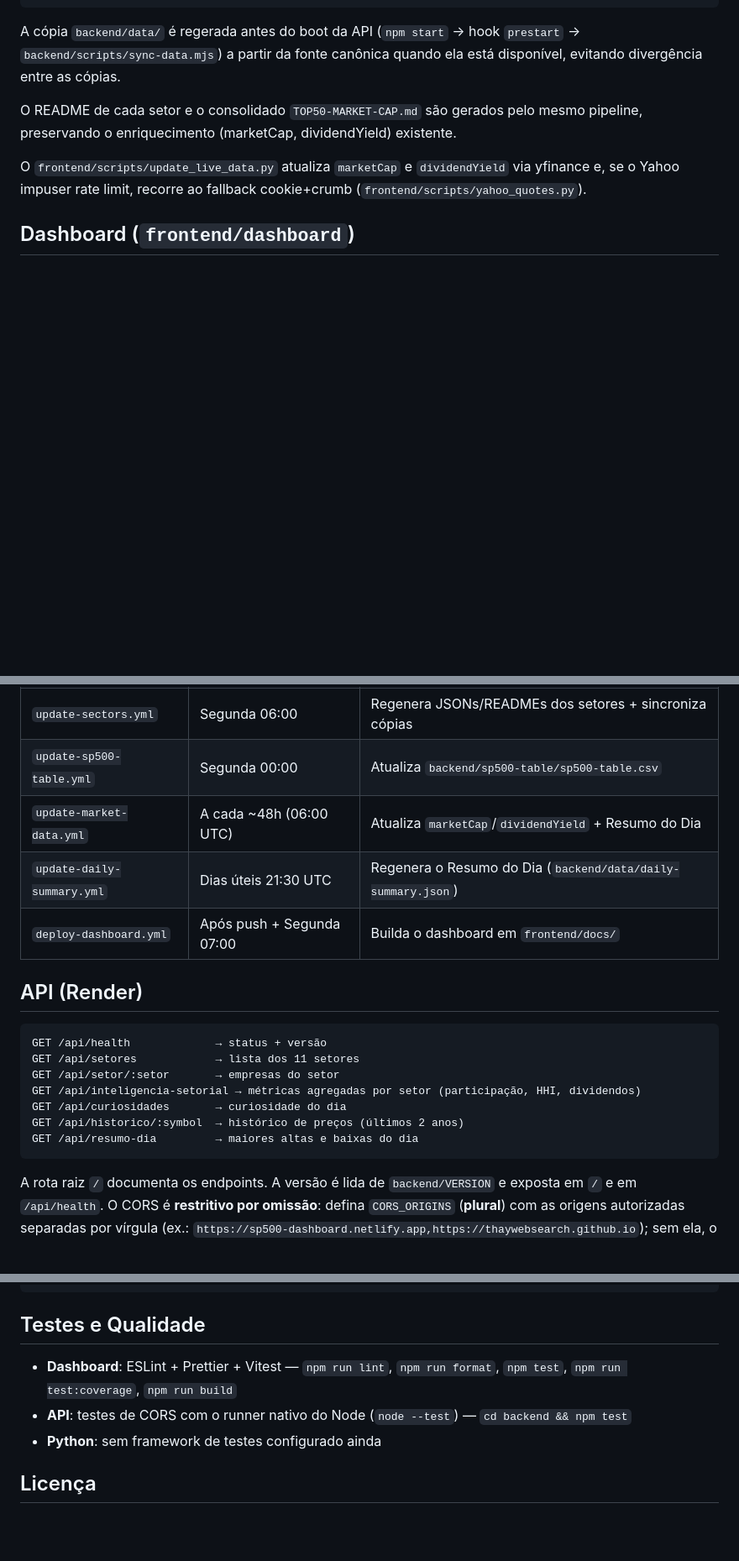
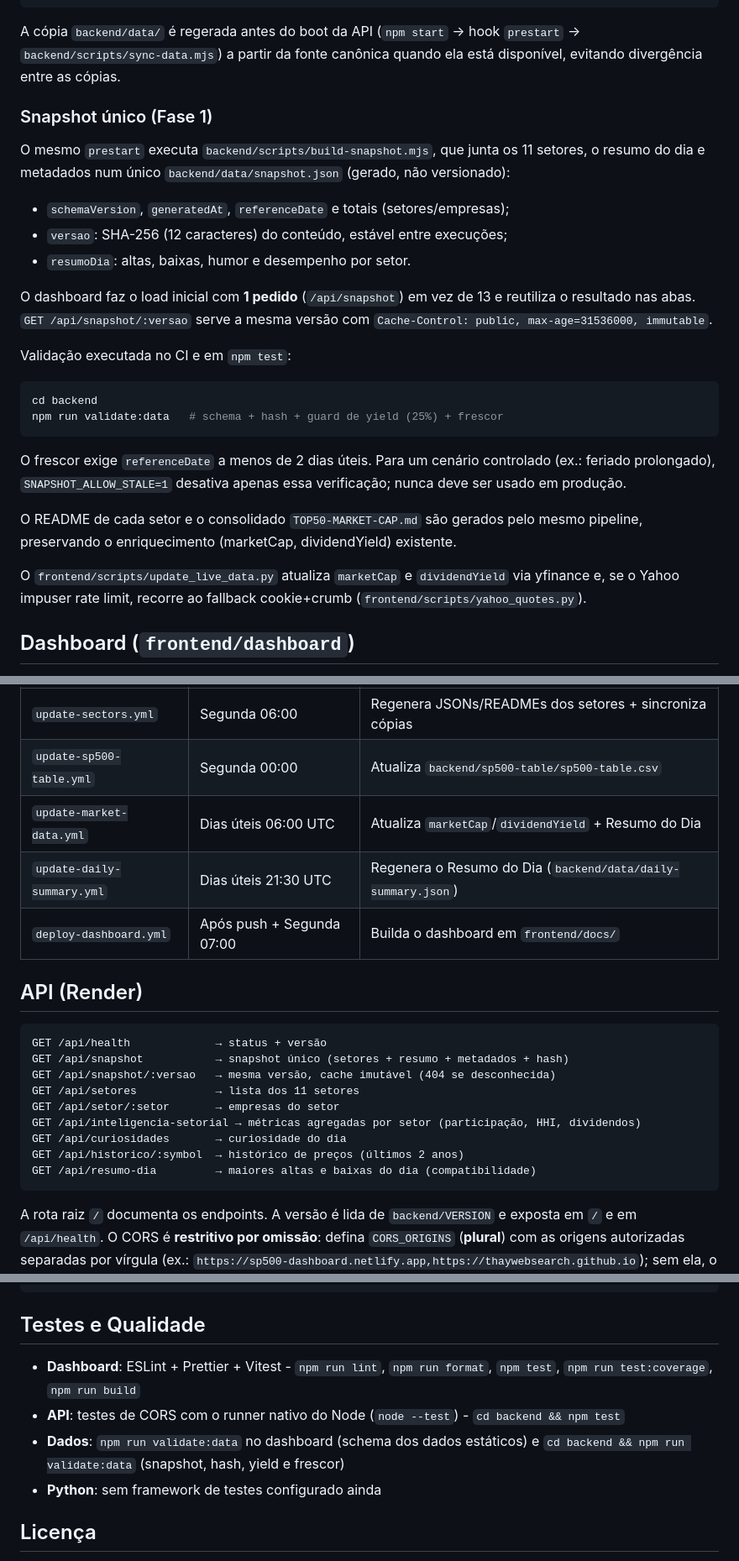
Before and after one commit to thaywebsearch/sp500-site, a Markdown page: README.md, 3 parts joined by grey strips. Shown at 84% size. Drawn GitHub-style; blank space fills up the shorter version.

````diff
--- a/README.md
+++ b/README.md
@@ -37,6 +37,31 @@ frontend/<setor>/<setor>.json   ← fonte única (canônica)
 A cópia `backend/data/` é regerada antes do boot da API (`npm start` → hook
 `prestart` → `backend/scripts/sync-data.mjs`) a partir da fonte canônica quando
 ela está disponível, evitando divergência entre as cópias.
+
+### Snapshot único (Fase 1)
+
+O mesmo `prestart` executa `backend/scripts/build-snapshot.mjs`, que junta os 11
+setores, o resumo do dia e metadados num único `backend/data/snapshot.json`
+(gerado, não versionado):
+
+- `schemaVersion`, `generatedAt`, `referenceDate` e totais (setores/empresas);
+- `versao`: SHA-256 (12 caracteres) do conteúdo, estável entre execuções;
+- `resumoDia`: altas, baixas, humor e desempenho por setor.
+
+O dashboard faz o load inicial com **1 pedido** (`/api/snapshot`) em vez de 13 e
+reutiliza o resultado nas abas. `GET /api/snapshot/:versao` serve a mesma versão
+com `Cache-Control: public, max-age=31536000, immutable`.
+
+Validação executada no CI e em `npm test`:
+
+```bash
+cd backend
+npm run validate:data   # schema + hash + guard de yield (25%) + frescor
+```
+
+O frescor exige `referenceDate` a menos de 2 dias úteis. Para um cenário
+controlado (ex.: feriado prolongado), `SNAPSHOT_ALLOW_STALE=1` desativa apenas
+essa verificação; nunca deve ser usado em produção.
 
 O README de cada setor e o consolidado `TOP50-MARKET-CAP.md` são gerados pelo mesmo pipeline, preservando o enriquecimento (marketCap, dividendYield) existente.
 
@@ -92,7 +117,7 @@ As workflows ficam em `.github/workflows/` (raiz do repositório):
 |----------|---------|------|
 | `update-sectors.yml` | Segunda 06:00 | Regenera JSONs/READMEs dos setores + sincroniza cópias |
 | `update-sp500-table.yml` | Segunda 00:00 | Atualiza `backend/sp500-table/sp500-table.csv` |
-| `update-market-data.yml` | A cada ~48h (06:00 UTC) | Atualiza `marketCap`/`dividendYield` + Resumo do Dia |
+| `update-market-data.yml` | Dias úteis 06:00 UTC | Atualiza `marketCap`/`dividendYield` + Resumo do Dia |
 | `update-daily-summary.yml` | Dias úteis 21:30 UTC | Regenera o Resumo do Dia (`backend/data/daily-summary.json`) |
 | `deploy-dashboard.yml` | Após push + Segunda 07:00 | Builda o dashboard em `frontend/docs/` |
 
@@ -100,12 +125,14 @@ As workflows ficam em `.github/workflows/` (raiz do repositório):
 
 ```
 GET /api/health             → status + versão
+GET /api/snapshot           → snapshot único (setores + resumo + metadados + hash)
+GET /api/snapshot/:versao   → mesma versão, cache imutável (404 se desconhecida)
 GET /api/setores            → lista dos 11 setores
 GET /api/setor/:setor       → empresas do setor
 GET /api/inteligencia-setorial → métricas agregadas por setor (participação, HHI, dividendos)
 GET /api/curiosidades       → curiosidade do dia
 GET /api/historico/:symbol  → histórico de preços (últimos 2 anos)
-GET /api/resumo-dia         → maiores altas e baixas do dia
+GET /api/resumo-dia         → maiores altas e baixas do dia (compatibilidade)
 ```
 
 A rota raiz `/` documenta os endpoints. A versão é lida de `backend/VERSION`
@@ -135,8 +162,9 @@ python scripts/update_sectors.py
 
 ## Testes e Qualidade
 
-- **Dashboard**: ESLint + Prettier + Vitest — `npm run lint`, `npm run format`, `npm test`, `npm run test:coverage`, `npm run build`
-- **API**: testes de CORS com o runner nativo do Node (`node --test`) — `cd backend && npm test`
+- **Dashboard**: ESLint + Prettier + Vitest - `npm run lint`, `npm run format`, `npm test`, `npm run test:coverage`, `npm run build`
+- **API**: testes de CORS com o runner nativo do Node (`node --test`) - `cd backend && npm test`
+- **Dados**: `npm run validate:data` no dashboard (schema dos dados estáticos) e `cd backend && npm run validate:data` (snapshot, hash, yield e frescor)
 - **Python**: sem framework de testes configurado ainda
 
 ## Licença
````
Also changed, not shown: other parts of README.md (+1 -1 lines), backend/README.md (+16 -6 lines).
